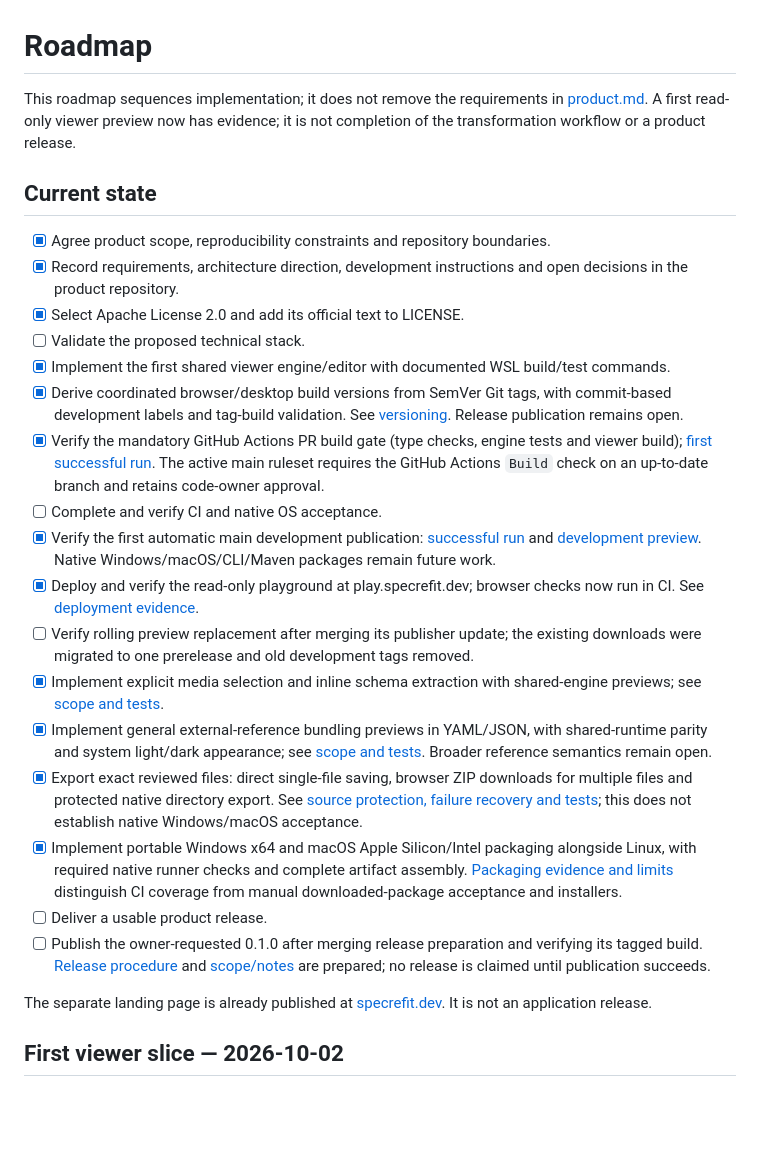
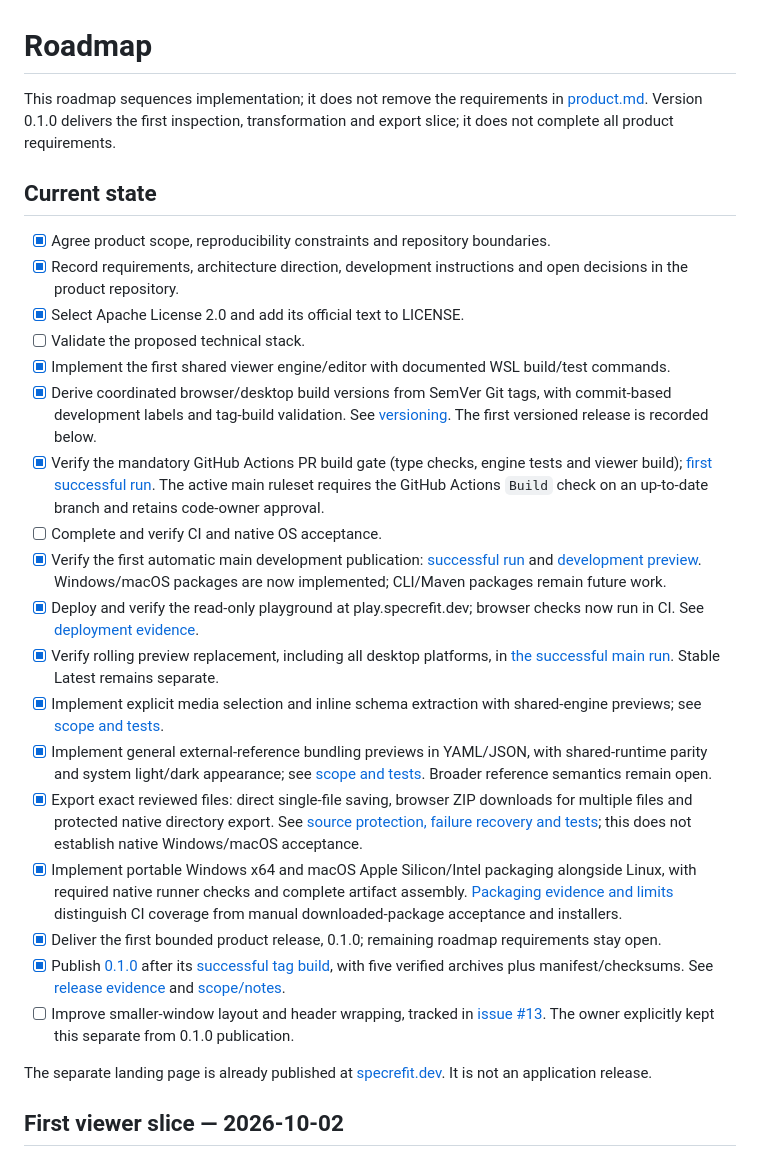
Before and after one commit to SpecRefit/specrefit, a Markdown page: ROADMAP.md, the part around the change. GitHub-like rendering; blank space fills up the shorter version.

Commit message:
docs: record release 0.1.0 and resize follow-up
Update README and roadmap to reflect the published 0.1.0 release.

- Record successful tag-build checks and verified release asset checksums.
- Confirm separate stable and development download channels.
- Track smaller-window layout improvements in issue #13.
- Preserve documented platform and signing limitations.

Documentation only; all required checks passed.

```diff
--- a/ROADMAP.md
+++ b/ROADMAP.md
@@ -1,6 +1,6 @@
 # Roadmap
 
-This roadmap sequences implementation; it does not remove the requirements in [product.md](docs/requirements/product.md). A first read-only viewer preview now has evidence; it is not completion of the transformation workflow or a product release.
+This roadmap sequences implementation; it does not remove the requirements in [product.md](docs/requirements/product.md). Version 0.1.0 delivers the first inspection, transformation and export slice; it does not complete all product requirements.
 
 ## Current state
 
@@ -9,18 +9,19 @@ This roadmap sequences implementation; it does not remove the requirements in [p
 - [x] Select Apache License 2.0 and add its official text to LICENSE.
 - [ ] Validate the proposed technical stack.
 - [x] Implement the first shared viewer engine/editor with documented WSL build/test commands.
-- [x] Derive coordinated browser/desktop build versions from SemVer Git tags, with commit-based development labels and tag-build validation. See [versioning](docs/architecture/versioning.md). Release publication remains open.
+- [x] Derive coordinated browser/desktop build versions from SemVer Git tags, with commit-based development labels and tag-build validation. See [versioning](docs/architecture/versioning.md). The first versioned release is recorded below.
 - [x] Verify the mandatory GitHub Actions PR build gate (type checks, engine tests and viewer build); [first successful run](https://github.com/SpecRefit/specrefit/actions/runs/37057588856). The active main ruleset requires the GitHub Actions `Build` check on an up-to-date branch and retains code-owner approval.
 - [ ] Complete and verify CI and native OS acceptance.
-- [x] Verify the first automatic main development publication: [successful run](https://github.com/SpecRefit/specrefit/actions/runs/37061962174) and [development preview](https://github.com/SpecRefit/specrefit/releases/tag/development). Native Windows/macOS/CLI/Maven packages remain future work.
+- [x] Verify the first automatic main development publication: [successful run](https://github.com/SpecRefit/specrefit/actions/runs/37061962174) and [development preview](https://github.com/SpecRefit/specrefit/releases/tag/development). Windows/macOS packages are now implemented; CLI/Maven packages remain future work.
 - [x] Deploy and verify the read-only playground at play.specrefit.dev; browser checks now run in CI. See [deployment evidence](docs/architecture/playground.md).
-- [ ] Verify rolling preview replacement after merging its publisher update; the existing downloads were migrated to one prerelease and old development tags removed.
+- [x] Verify rolling preview replacement, including all desktop platforms, in [the successful main run](https://github.com/SpecRefit/specrefit/actions/runs/37075535078). Stable Latest remains separate.
 - [x] Implement explicit media selection and inline schema extraction with shared-engine previews; see [scope and tests](docs/architecture/transformations.md).
 - [x] Implement general external-reference bundling previews in YAML/JSON, with shared-runtime parity and system light/dark appearance; see [scope and tests](docs/architecture/bundling.md). Broader reference semantics remain open.
 - [x] Export exact reviewed files: direct single-file saving, browser ZIP downloads for multiple files and protected native directory export. See [source protection, failure recovery and tests](docs/architecture/export.md); this does not establish native Windows/macOS acceptance.
 - [x] Implement portable Windows x64 and macOS Apple Silicon/Intel packaging alongside Linux, with required native runner checks and complete artifact assembly. [Packaging evidence and limits](docs/architecture/desktop-packaging.md) distinguish CI coverage from manual downloaded-package acceptance and installers.
-- [ ] Deliver a usable product release.
-- [ ] Publish the owner-requested 0.1.0 after merging release preparation and verifying its tagged build. [Release procedure](docs/architecture/stable-releases.md) and [scope/notes](docs/releases/0.1.0.md) are prepared; no release is claimed until publication succeeds.
+- [x] Deliver the first bounded product release, 0.1.0; remaining roadmap requirements stay open.
+- [x] Publish [0.1.0](https://github.com/SpecRefit/specrefit/releases/tag/v0.1.0) after its [successful tag build](https://github.com/SpecRefit/specrefit/actions/runs/37075840504), with five verified archives plus manifest/checksums. See [release evidence](docs/architecture/stable-releases.md) and [scope/notes](docs/releases/0.1.0.md).
+- [ ] Improve smaller-window layout and header wrapping, tracked in [issue #13](https://github.com/SpecRefit/specrefit/issues/13). The owner explicitly kept this separate from 0.1.0 publication.
 
 The separate landing page is already published at [specrefit.dev](https://specrefit.dev). It is not an application release.
 
```
Also changed, not shown: README.md (+2 -2 lines), docs/architecture/stable-releases.md (+2 -0 lines).
